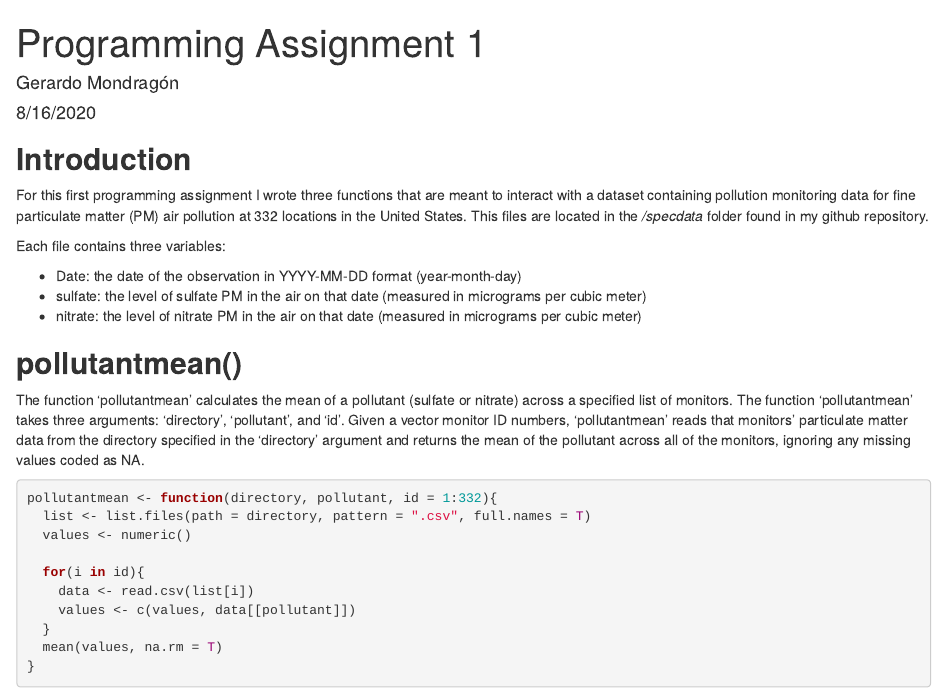
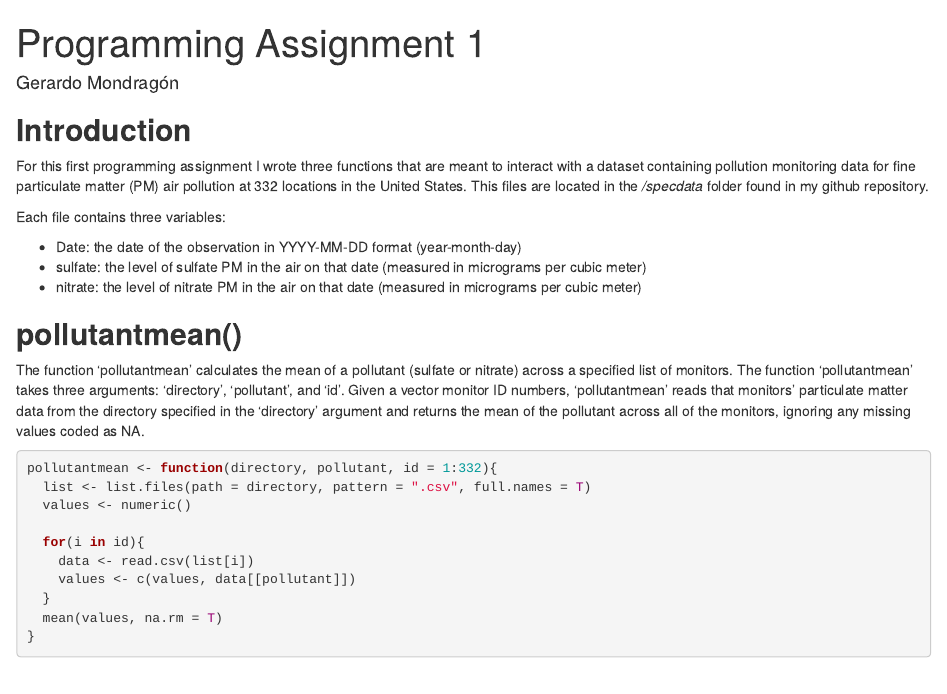
Before and after one commit to JerryMN/CourseraDataScience, an R Markdown document (2. R Programming/ProgrammingAssignment1/README.Rmd): the page in a window 1100 px wide, from its top. The pictures show the output file 2. R Programming/ProgrammingAssignment1/README.html that the author committed with the source, opened offline.

Commit message:
Remove date

```diff
--- a/2. R Programming/ProgrammingAssignment1/README.Rmd
+++ b/2. R Programming/ProgrammingAssignment1/README.Rmd
@@ -1,7 +1,6 @@
 ---
 title: "Programming Assignment 1"
 author: "Gerardo Mondragón"
-date: "8/16/2020"
 output:
     html_document:
         keep_md: true
```
Also changed, not shown: 2. R Programming/ProgrammingAssignment1/README.html, 2. R Programming/ProgrammingAssignment1/README.md.
